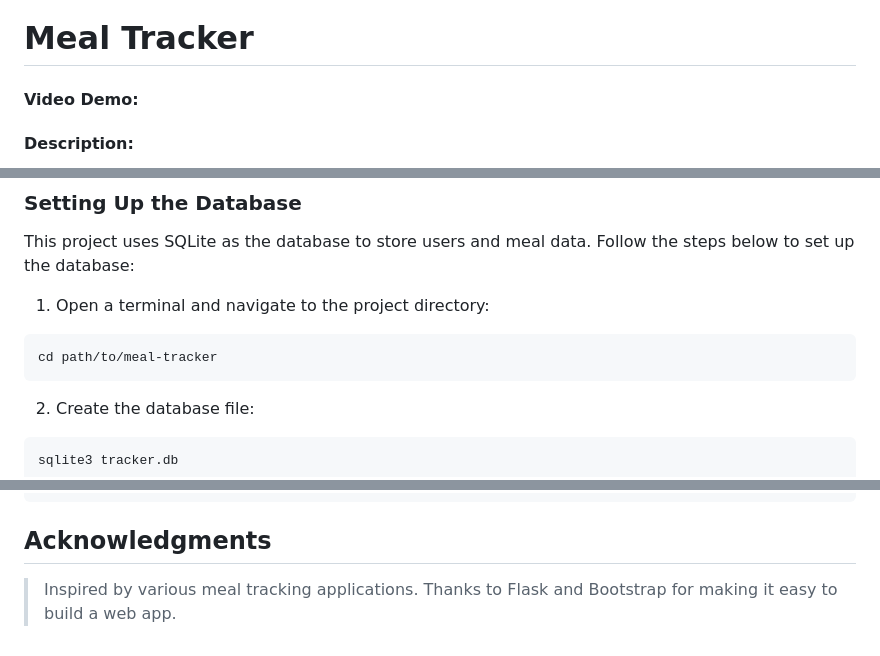
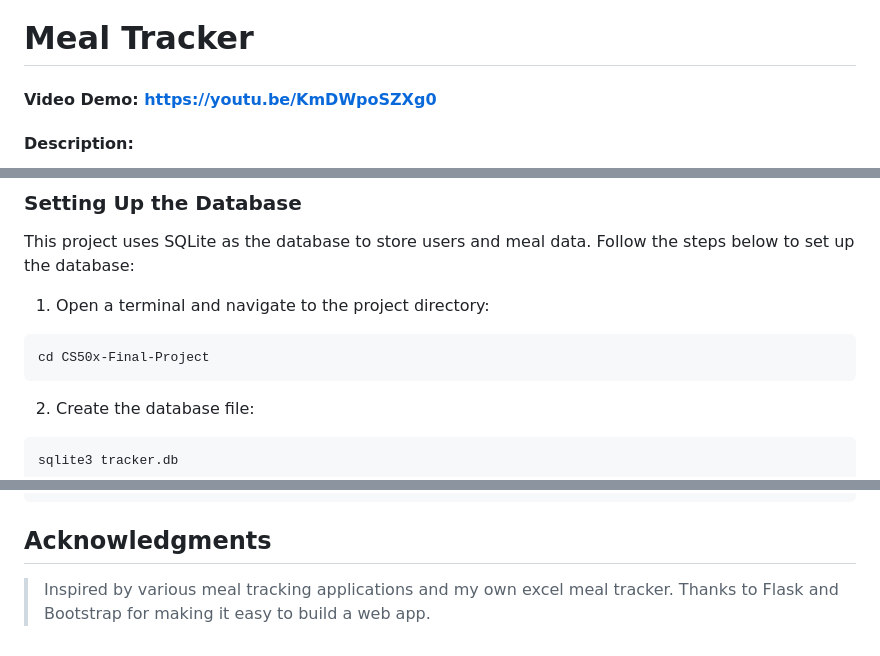
Before and after one commit to jmikusova/CS50x-Final-Project, a Markdown page: README.md, 3 parts joined by grey strips. Drawn GitHub-style.

````diff
--- a/README.md
+++ b/README.md
@@ -1,7 +1,7 @@
 # CS50x-Final-Project
 >This is my final project for CS50 Introduction to Computer Sciense course.
 # Meal Tracker
-#### Video Demo:  <URL HERE>
+#### Video Demo:  https://youtu.be/KmDWpoSZXg0
 #### Description:
 
 A simple web application that allows users to log, edit, and view meals for different days. Users can add meals by selecting the type (e.g., breakfast, lunch, dinner, snack), provide descriptions, upload photos, and view an overview of their meals over multiple weeks.
@@ -96,7 +96,7 @@ This project uses SQLite as the database to store users and meal data. Follow th
 1. Open a terminal and navigate to the project directory:
 
 ```bash
-cd path/to/meal-tracker
+cd CS50x-Final-Project
 ```
 
 2. Create the database file:
@@ -139,5 +139,5 @@ flask run
 ```
 
 ## Acknowledgments
->Inspired by various meal tracking applications.
+>Inspired by various meal tracking applications and my own excel meal tracker.
 >Thanks to Flask and Bootstrap for making it easy to build a web app.
````
